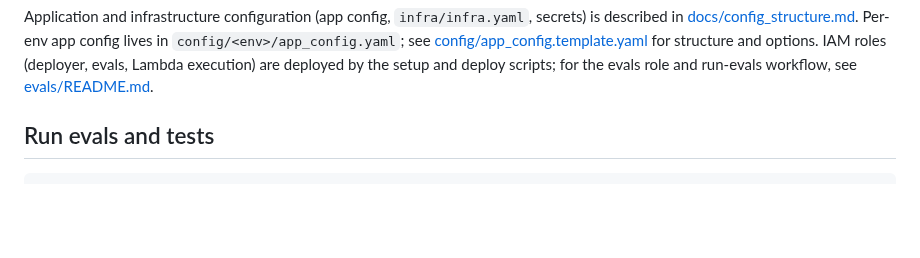
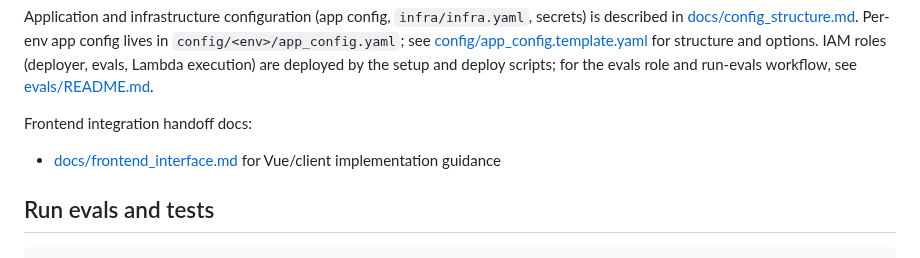
Before and after one commit to georgep26/chat-template, a Markdown page: README.md, the part around the change. GitHub-like rendering; blank space fills up the shorter version.

Commit message:
docs: add frontend integration handoff documentation for Vue implementation guidance

````diff
--- a/README.md
+++ b/README.md
@@ -81,6 +81,9 @@ python3 scripts/cost/estimate_component_cost.py --template infra/resources/lambd
 ```
 
 Application and infrastructure configuration (app config, `infra/infra.yaml`, secrets) is described in [docs/config_structure.md](docs/config_structure.md). Per-env app config lives in `config/<env>/app_config.yaml`; see [config/app_config.template.yaml](config/app_config.template.yaml) for structure and options. IAM roles (deployer, evals, Lambda execution) are deployed by the setup and deploy scripts; for the evals role and run-evals workflow, see [evals/README.md](evals/README.md).
+
+Frontend integration handoff docs:
+- [docs/frontend_interface.md](docs/frontend_interface.md) for Vue/client implementation guidance
 
 ## Run evals and tests
 
````
